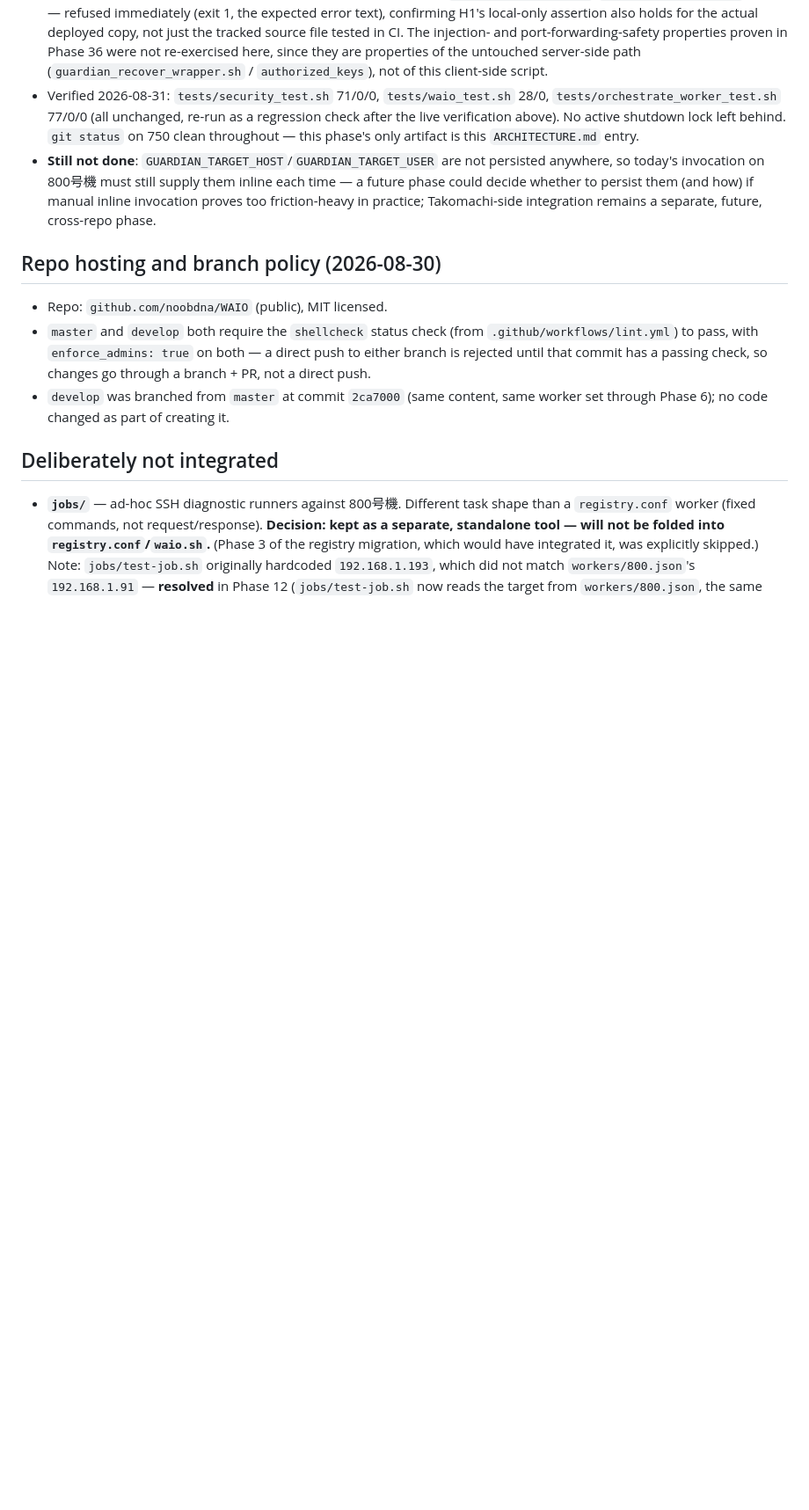
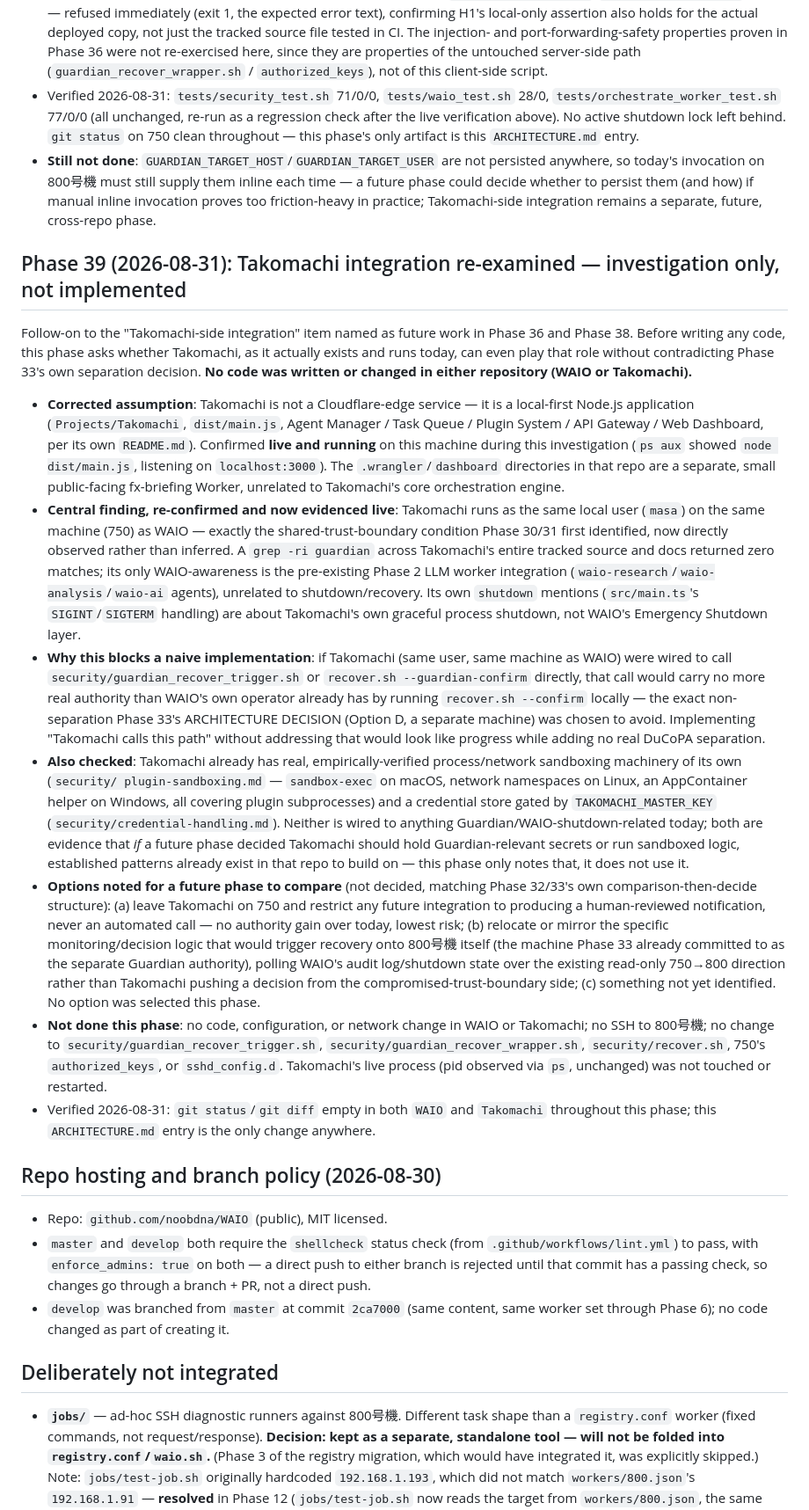
Before and after one commit to noobdna/WAIO, a Markdown page: ARCHITECTURE.md, the part around the change. Shown at 88% size. GitHub-like rendering; blank space fills up the shorter version.

Commit message:
docs(phase39): Takomachi integration re-examined -- investigation only, not implemented
Follow-on to Phase 36/38's "Takomachi-side integration" future-work item.
Investigated Takomachi's actual current architecture (local-first Node.js
app, confirmed live on this machine, same user as WAIO) before writing
any code. Finding: Takomachi shares WAIO's trust boundary today, so
wiring it to call the Guardian recovery path directly would not satisfy
Phase 33's separation decision (800号機 as the separate Guardian
machine). No code changed in WAIO or Takomachi; options for a future
phase are noted but not decided, matching Phase 32/33's own
comparison-then-decide structure.

Co-Authored-By: Claude Sonnet 5 <noreply@anthropic.com>
Claude-Session: https://claude.ai/code/session_01FYgigrmoaBD2nABAmDDByQ

```diff
--- a/ARCHITECTURE.md
+++ b/ARCHITECTURE.md
@@ -2453,6 +2453,74 @@ added on either machine.
   friction-heavy in practice; Takomachi-side integration remains a
   separate, future, cross-repo phase.
 
+## Phase 39 (2026-08-31): Takomachi integration re-examined — investigation only, not implemented
+
+Follow-on to the "Takomachi-side integration" item named as future work
+in Phase 36 and Phase 38. Before writing any code, this phase asks
+whether Takomachi, as it actually exists and runs today, can even play
+that role without contradicting Phase 33's own separation decision.
+**No code was written or changed in either repository (WAIO or
+Takomachi).**
+
+- **Corrected assumption**: Takomachi is not a Cloudflare-edge service —
+  it is a local-first Node.js application (`Projects/Takomachi`,
+  `dist/main.js`, Agent Manager / Task Queue / Plugin System / API
+  Gateway / Web Dashboard, per its own `README.md`). Confirmed **live
+  and running** on this machine during this investigation (`ps aux`
+  showed `node dist/main.js`, listening on `localhost:3000`). The
+  `.wrangler`/`dashboard` directories in that repo are a separate,
+  small public-facing fx-briefing Worker, unrelated to Takomachi's core
+  orchestration engine.
+- **Central finding, re-confirmed and now evidenced live**: Takomachi
+  runs as the same local user (`masa`) on the same machine (750) as
+  WAIO — exactly the shared-trust-boundary condition Phase 30/31 first
+  identified, now directly observed rather than inferred. A `grep -ri
+  guardian` across Takomachi's entire tracked source and docs returned
+  zero matches; its only WAIO-awareness is the pre-existing Phase 2 LLM
+  worker integration (`waio-research`/`waio-analysis`/`waio-ai`
+  agents), unrelated to shutdown/recovery. Its own `shutdown` mentions
+  (`src/main.ts`'s `SIGINT`/`SIGTERM` handling) are about Takomachi's
+  own graceful process shutdown, not WAIO's Emergency Shutdown layer.
+- **Why this blocks a naive implementation**: if Takomachi (same user,
+  same machine as WAIO) were wired to call
+  `security/guardian_recover_trigger.sh` or `recover.sh
+  --guardian-confirm` directly, that call would carry no more real
+  authority than WAIO's own operator already has by running
+  `recover.sh --confirm` locally — the exact non-separation Phase 33's
+  ARCHITECTURE DECISION (Option D, a separate machine) was chosen to
+  avoid. Implementing "Takomachi calls this path" without addressing
+  that would look like progress while adding no real DuCoPA separation.
+- **Also checked**: Takomachi already has real, empirically-verified
+  process/network sandboxing machinery of its own (`security/
+  plugin-sandboxing.md` — `sandbox-exec` on macOS, network namespaces
+  on Linux, an AppContainer helper on Windows, all covering plugin
+  subprocesses) and a credential store gated by `TAKOMACHI_MASTER_KEY`
+  (`security/credential-handling.md`). Neither is wired to anything
+  Guardian/WAIO-shutdown-related today; both are evidence that *if* a
+  future phase decided Takomachi should hold Guardian-relevant secrets
+  or run sandboxed logic, established patterns already exist in that
+  repo to build on — this phase only notes that, it does not use it.
+- **Options noted for a future phase to compare** (not decided,
+  matching Phase 32/33's own comparison-then-decide structure): (a)
+  leave Takomachi on 750 and restrict any future integration to
+  producing a human-reviewed notification, never an automated call —
+  no authority gain over today, lowest risk; (b) relocate or mirror the
+  specific monitoring/decision logic that would trigger recovery onto
+  800号機 itself (the machine Phase 33 already committed to as the
+  separate Guardian authority), polling WAIO's audit log/shutdown state
+  over the existing read-only 750→800 direction rather than Takomachi
+  pushing a decision from the compromised-trust-boundary side; (c)
+  something not yet identified. No option was selected this phase.
+- **Not done this phase**: no code, configuration, or network change in
+  WAIO or Takomachi; no SSH to 800号機; no change to
+  `security/guardian_recover_trigger.sh`,
+  `security/guardian_recover_wrapper.sh`, `security/recover.sh`,
+  750's `authorized_keys`, or `sshd_config.d`. Takomachi's live process
+  (pid observed via `ps`, unchanged) was not touched or restarted.
+- Verified 2026-08-31: `git status`/`git diff` empty in both `WAIO` and
+  `Takomachi` throughout this phase; this `ARCHITECTURE.md` entry is
+  the only change anywhere.
+
 ## Repo hosting and branch policy (2026-08-30)
 
 - Repo: `github.com/noobdna/WAIO` (public), MIT licensed.
```
